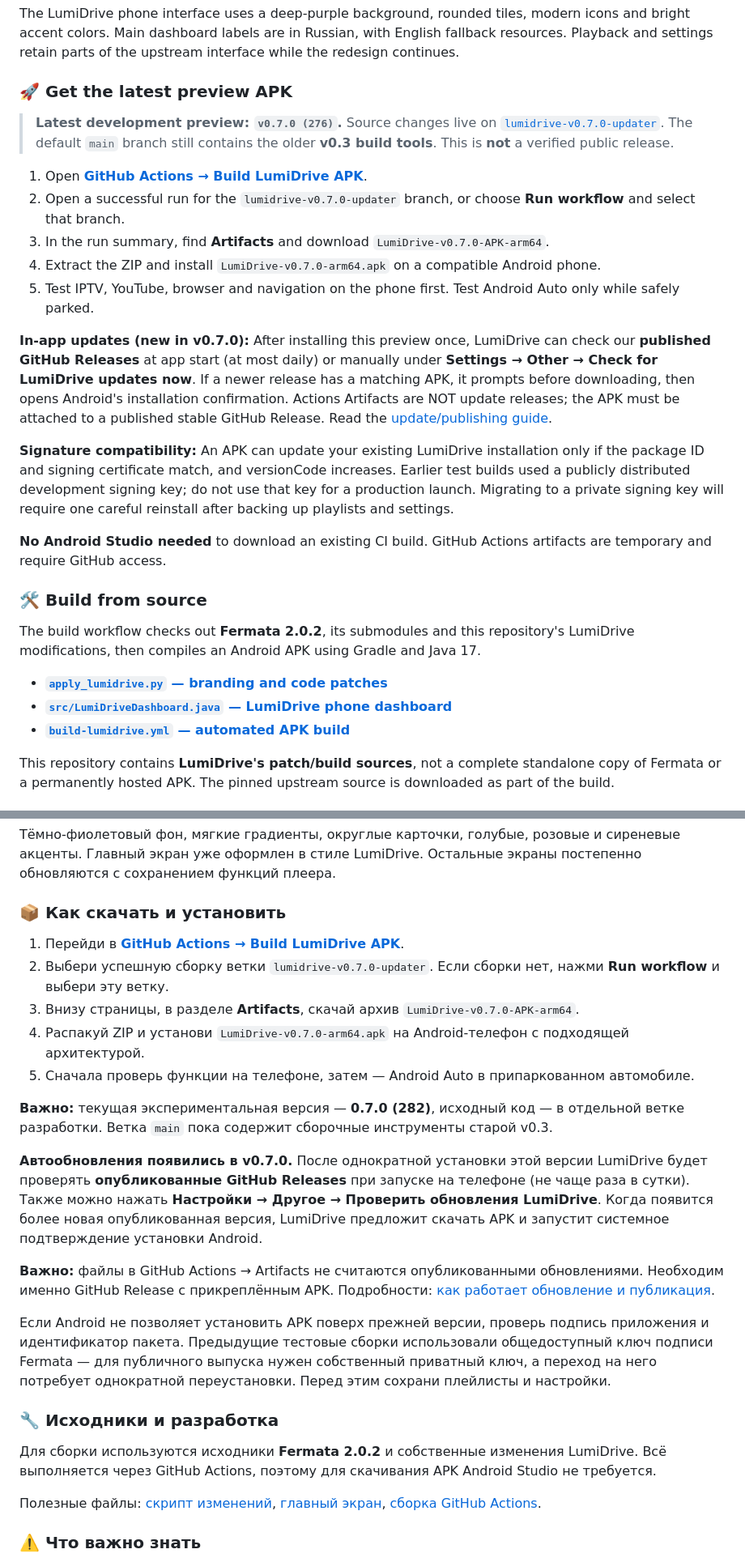
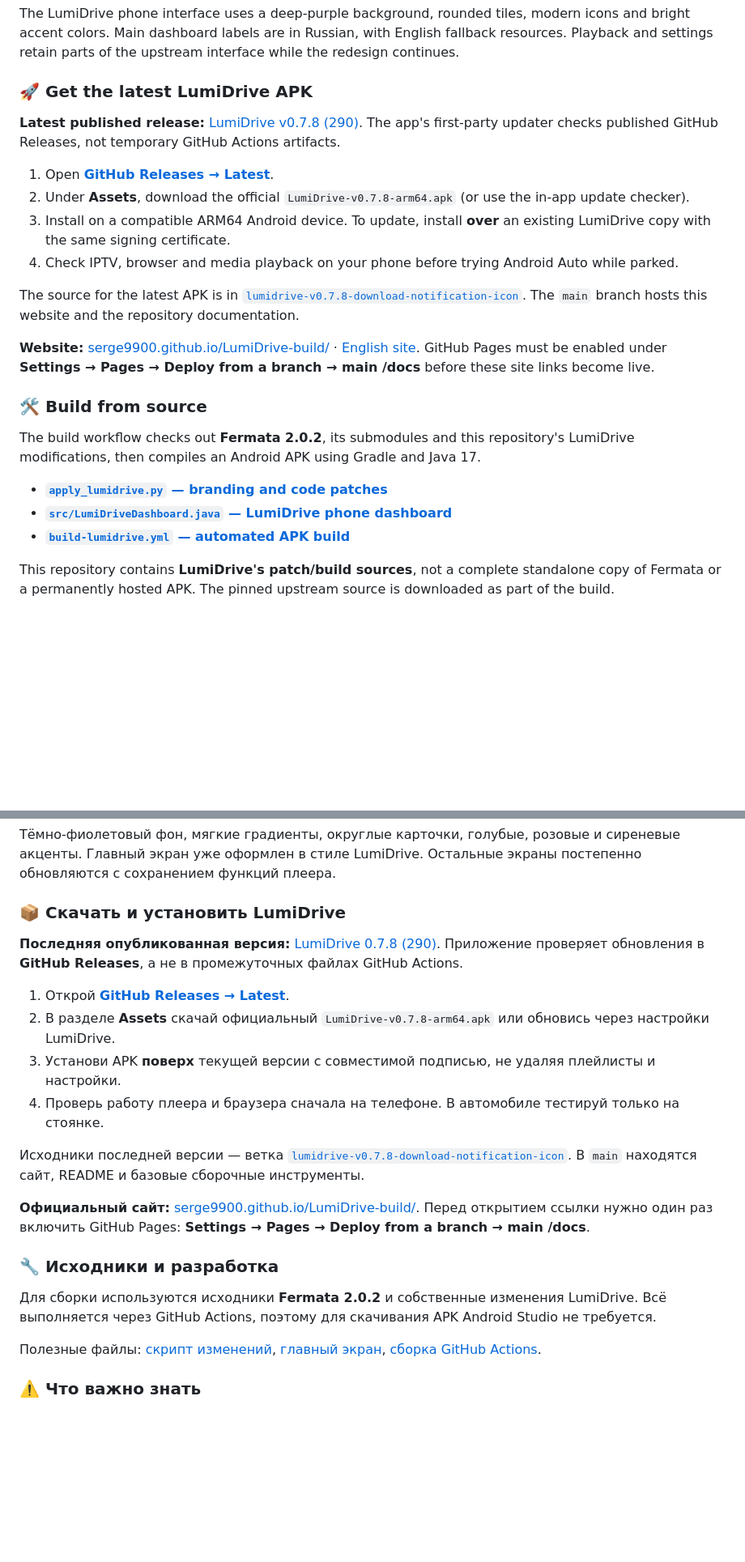
Before and after one commit to serge9900/LumiDrive-build, a Markdown page: README.md, 2 parts joined by grey strips. Shown at 81% size. Rendered like a GitHub page; blank space fills up the shorter version.

Commit message:
docs: link bilingual LumiDrive Pages website and update latest release instructions

```diff
--- a/README.md
+++ b/README.md
@@ -43,21 +43,18 @@ The project is **experimental**. It is not an official Fermata or Binance produc
 
 The LumiDrive phone interface uses a deep-purple background, rounded tiles, modern icons and bright accent colors. Main dashboard labels are in Russian, with English fallback resources. Playback and settings retain parts of the upstream interface while the redesign continues.
 
-### 🚀 Get the latest preview APK
+### 🚀 Get the latest LumiDrive APK
 
-> **Latest development preview: `v0.7.0 (276)`.** Source changes live on [`lumidrive-v0.7.0-updater`](https://github.com/serge9900/LumiDrive-build/tree/lumidrive-v0.7.0-updater). The default `main` branch still contains the older **v0.3 build tools**. This is **not** a verified public release.
+**Latest published release:** [LumiDrive v0.7.8 (290)](https://github.com/serge9900/LumiDrive-build/releases/latest). The app's first-party updater checks published GitHub Releases, not temporary GitHub Actions artifacts.
 
-1. Open **[GitHub Actions → Build LumiDrive APK](https://github.com/serge9900/LumiDrive-build/actions/workflows/build-lumidrive.yml)**.
-2. Open a successful run for the `lumidrive-v0.7.0-updater` branch, or choose **Run workflow** and select that branch.
-3. In the run summary, find **Artifacts** and download `LumiDrive-v0.7.0-APK-arm64`.
-4. Extract the ZIP and install `LumiDrive-v0.7.0-arm64.apk` on a compatible Android phone.
-5. Test IPTV, YouTube, browser and navigation on the phone first. Test Android Auto only while safely parked.
+1. Open **[GitHub Releases → Latest](https://github.com/serge9900/LumiDrive-build/releases/latest)**.
+2. Under **Assets**, download the official `LumiDrive-v0.7.8-arm64.apk` (or use the in-app update checker).
+3. Install on a compatible ARM64 Android device. To update, install **over** an existing LumiDrive copy with the same signing certificate.
+4. Check IPTV, browser and media playback on your phone before trying Android Auto while parked.
 
-**In-app updates (new in v0.7.0):** After installing this preview once, LumiDrive can check our **published GitHub Releases** at app start (at most daily) or manually under **Settings → Other → Check for LumiDrive updates now**. If a newer release has a matching APK, it prompts before downloading, then opens Android's installation confirmation. Actions Artifacts are NOT update releases; the APK must be attached to a published stable GitHub Release. Read the [update/publishing guide](https://github.com/serge9900/LumiDrive-build/blob/lumidrive-v0.7.0-updater/docs/UPDATING.md).
+The source for the latest APK is in [`lumidrive-v0.7.8-download-notification-icon`](https://github.com/serge9900/LumiDrive-build/tree/lumidrive-v0.7.8-download-notification-icon). The `main` branch hosts this website and the repository documentation.
 
-**Signature compatibility:** An APK can update your existing LumiDrive installation only if the package ID and signing certificate match, and versionCode increases. Earlier test builds used a publicly distributed development signing key; do not use that key for a production launch. Migrating to a private signing key will require one careful reinstall after backing up playlists and settings.
-
-**No Android Studio needed** to download an existing CI build. GitHub Actions artifacts are temporary and require GitHub access.
+**Website:** [serge9900.github.io/LumiDrive-build/](https://serge9900.github.io/LumiDrive-build/) · [English site](https://serge9900.github.io/LumiDrive-build/en/). GitHub Pages must be enabled under **Settings → Pages → Deploy from a branch → main /docs** before these site links become live.
 
 ### 🛠️ Build from source
 
@@ -99,21 +96,18 @@ This repository contains **LumiDrive's patch/build sources**, not a complete sta
 
 Тёмно-фиолетовый фон, мягкие градиенты, округлые карточки, голубые, розовые и сиреневые акценты. Главный экран уже оформлен в стиле LumiDrive. Остальные экраны постепенно обновляются с сохранением функций плеера.
 
-### 📦 Как скачать и установить
+### 📦 Скачать и установить LumiDrive
 
-1. Перейди в **[GitHub Actions → Build LumiDrive APK](https://github.com/serge9900/LumiDrive-build/actions/workflows/build-lumidrive.yml)**.
-2. Выбери успешную сборку ветки `lumidrive-v0.7.0-updater`. Если сборки нет, нажми **Run workflow** и выбери эту ветку.
-3. Внизу страницы, в разделе **Artifacts**, скачай архив `LumiDrive-v0.7.0-APK-arm64`.
-4. Распакуй ZIP и установи `LumiDrive-v0.7.0-arm64.apk` на Android-телефон с подходящей архитектурой.
-5. Сначала проверь функции на телефоне, затем — Android Auto в припаркованном автомобиле.
+**Последняя опубликованная версия:** [LumiDrive 0.7.8 (290)](https://github.com/serge9900/LumiDrive-build/releases/latest). Приложение проверяет обновления в **GitHub Releases**, а не в промежуточных файлах GitHub Actions.
 
-**Важно:** текущая экспериментальная версия — **0.7.0 (282)**, исходный код — в отдельной ветке разработки. Ветка `main` пока содержит сборочные инструменты старой v0.3.
+1. Открой **[GitHub Releases → Latest](https://github.com/serge9900/LumiDrive-build/releases/latest)**.
+2. В разделе **Assets** скачай официальный `LumiDrive-v0.7.8-arm64.apk` или обновись через настройки LumiDrive.
+3. Установи APK **поверх** текущей версии с совместимой подписью, не удаляя плейлисты и настройки.
+4. Проверь работу плеера и браузера сначала на телефоне. В автомобиле тестируй только на стоянке.
 
-**Автообновления появились в v0.7.0.** После однократной установки этой версии LumiDrive будет проверять **опубликованные GitHub Releases** при запуске на телефоне (не чаще раза в сутки). Также можно нажать **Настройки → Другое → Проверить обновления LumiDrive**. Когда появится более новая опубликованная версия, LumiDrive предложит скачать APK и запустит системное подтверждение установки Android.
+Исходники последней версии — ветка [`lumidrive-v0.7.8-download-notification-icon`](https://github.com/serge9900/LumiDrive-build/tree/lumidrive-v0.7.8-download-notification-icon). В `main` находятся сайт, README и базовые сборочные инструменты.
 
-**Важно:** файлы в GitHub Actions → Artifacts не считаются опубликованными обновлениями. Необходим именно GitHub Release с прикреплённым APK. Подробности: [как работает обновление и публикация](https://github.com/serge9900/LumiDrive-build/blob/lumidrive-v0.7.0-updater/docs/UPDATING.md).
-
-Если Android не позволяет установить APK поверх прежней версии, проверь подпись приложения и идентификатор пакета. Предыдущие тестовые сборки использовали общедоступный ключ подписи Fermata — для публичного выпуска нужен собственный приватный ключ, а переход на него потребует однократной переустановки. Перед этим сохрани плейлисты и настройки.
+**Официальный сайт:** [serge9900.github.io/LumiDrive-build/](https://serge9900.github.io/LumiDrive-build/). Перед открытием ссылки нужно один раз включить GitHub Pages: **Settings → Pages → Deploy from a branch → main /docs**.
 
 ### 🔧 Исходники и разработка
 
```
Also changed, not shown: other parts of README.md (+8 -8 lines).
